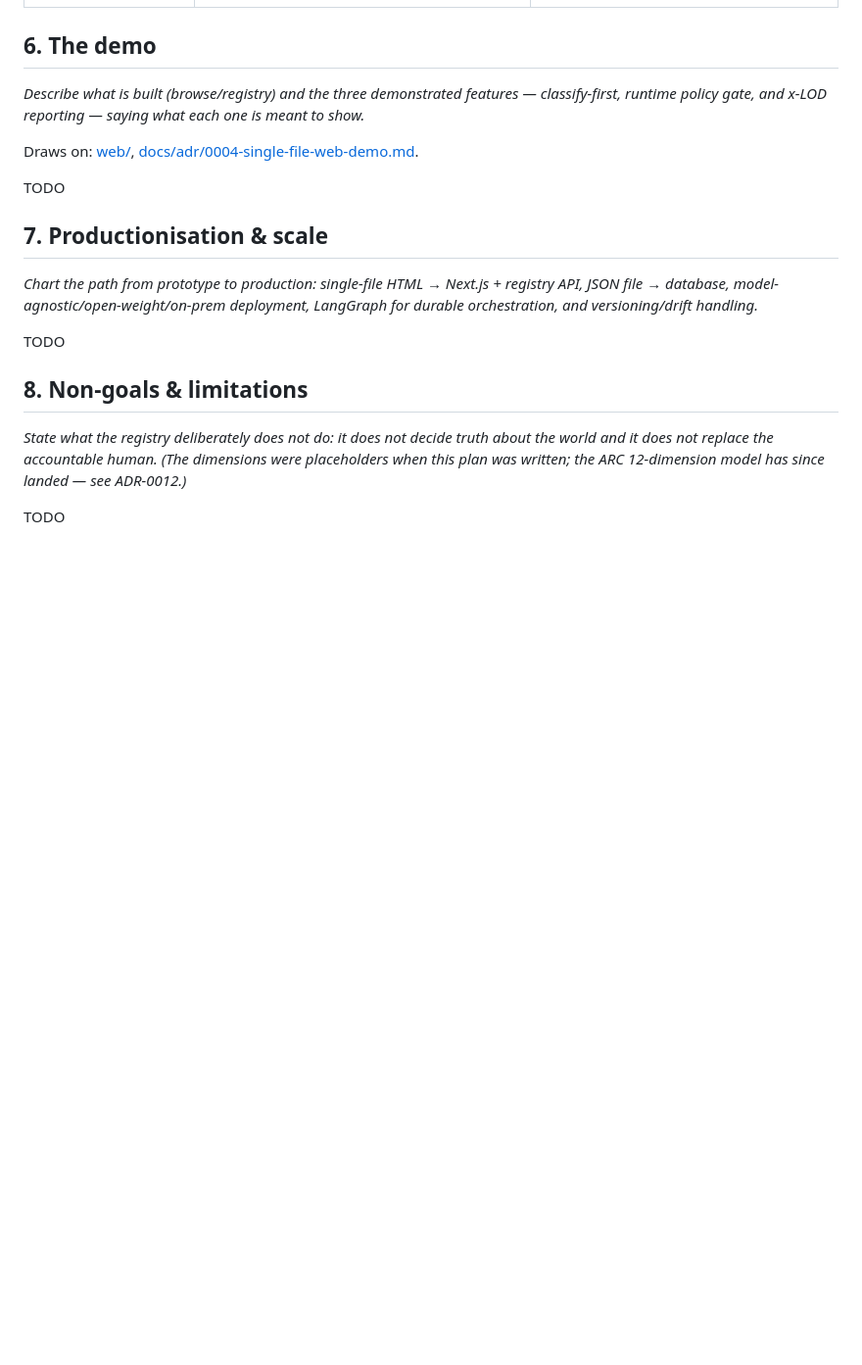
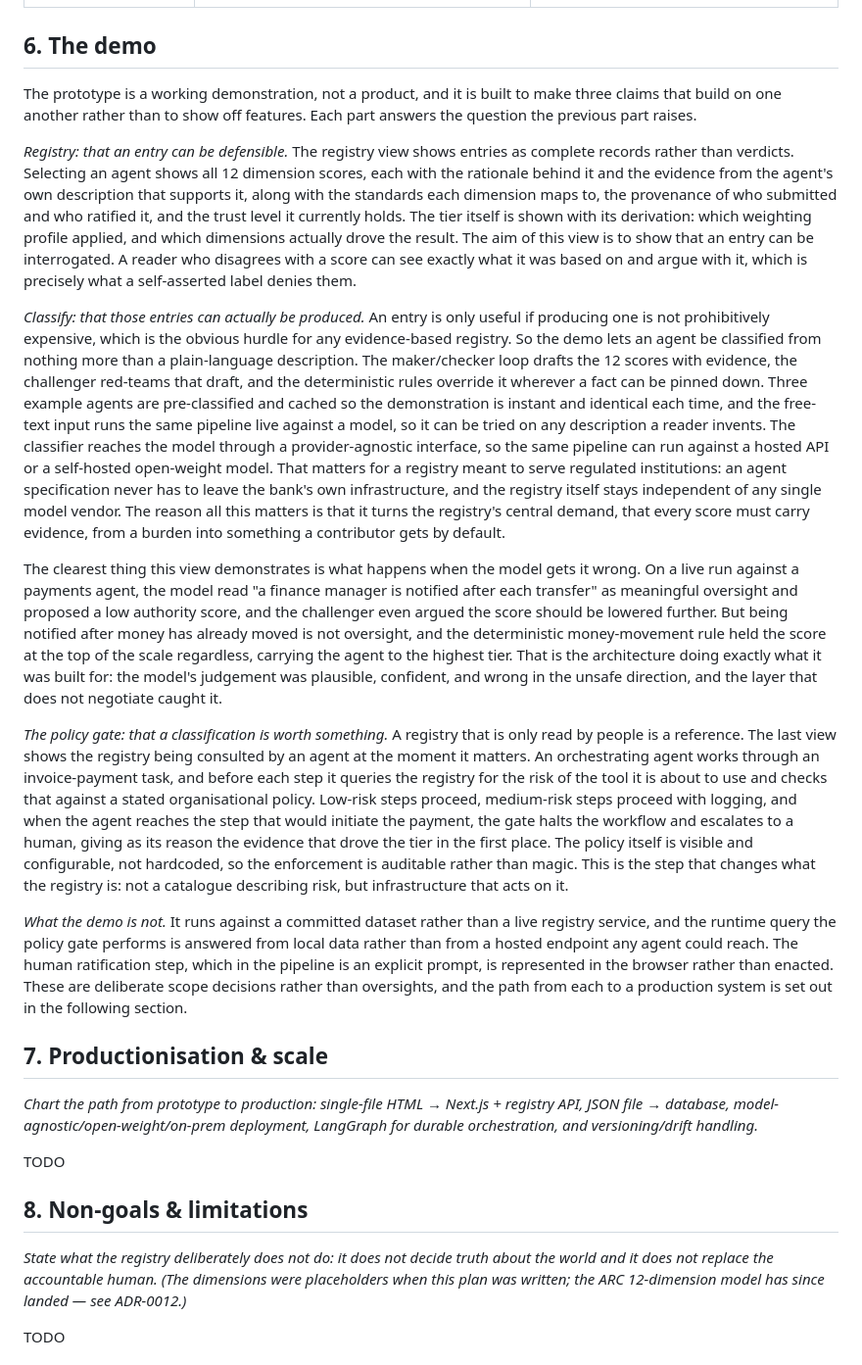
Before and after one commit to matt-huang1/trustx-registry-prototype, a Markdown page: docs/PLAN.md, the part around the change. Shown at 98% size. Drawn GitHub-style; blank space fills up the shorter version.

Commit message:
docs: write PLAN section 6 (the demo)

```diff
--- a/docs/PLAN.md
+++ b/docs/PLAN.md
@@ -145,13 +145,17 @@ irreplaceable, and records who applied it.
 
 ## 6. The demo
 
-*Describe what is built (browse/registry) and the three demonstrated features —
-classify-first, runtime policy gate, and x-LOD reporting — saying what each one
-is meant to show.*
+The prototype is a working demonstration, not a product, and it is built to make three claims that build on one another rather than to show off features. Each part answers the question the previous part raises.
 
-Draws on: [web/](../web/), [docs/adr/0004-single-file-web-demo.md](adr/0004-single-file-web-demo.md).
+*Registry: that an entry can be defensible.* The registry view shows entries as complete records rather than verdicts. Selecting an agent shows all 12 dimension scores, each with the rationale behind it and the evidence from the agent's own description that supports it, along with the standards each dimension maps to, the provenance of who submitted and who ratified it, and the trust level it currently holds. The tier itself is shown with its derivation: which weighting profile applied, and which dimensions actually drove the result. The aim of this view is to show that an entry can be interrogated. A reader who disagrees with a score can see exactly what it was based on and argue with it, which is precisely what a self-asserted label denies them.
 
-TODO
+*Classify: that those entries can actually be produced.* An entry is only useful if producing one is not prohibitively expensive, which is the obvious hurdle for any evidence-based registry. So the demo lets an agent be classified from nothing more than a plain-language description. The maker/checker loop drafts the 12 scores with evidence, the challenger red-teams that draft, and the deterministic rules override it wherever a fact can be pinned down. Three example agents are pre-classified and cached so the demonstration is instant and identical each time, and the free-text input runs the same pipeline live against a model, so it can be tried on any description a reader invents. The classifier reaches the model through a provider-agnostic interface, so the same pipeline can run against a hosted API or a self-hosted open-weight model. That matters for a registry meant to serve regulated institutions: an agent specification never has to leave the bank's own infrastructure, and the registry itself stays independent of any single model vendor. The reason all this matters is that it turns the registry's central demand, that every score must carry evidence, from a burden into something a contributor gets by default.
+
+The clearest thing this view demonstrates is what happens when the model gets it wrong. On a live run against a payments agent, the model read "a finance manager is notified after each transfer" as meaningful oversight and proposed a low authority score, and the challenger even argued the score should be lowered further. But being notified after money has already moved is not oversight, and the deterministic money-movement rule held the score at the top of the scale regardless, carrying the agent to the highest tier. That is the architecture doing exactly what it was built for: the model's judgement was plausible, confident, and wrong in the unsafe direction, and the layer that does not negotiate caught it.
+
+*The policy gate: that a classification is worth something.* A registry that is only read by people is a reference. The last view shows the registry being consulted by an agent at the moment it matters. An orchestrating agent works through an invoice-payment task, and before each step it queries the registry for the risk of the tool it is about to use and checks that against a stated organisational policy. Low-risk steps proceed, medium-risk steps proceed with logging, and when the agent reaches the step that would initiate the payment, the gate halts the workflow and escalates to a human, giving as its reason the evidence that drove the tier in the first place. The policy itself is visible and configurable, not hardcoded, so the enforcement is auditable rather than magic. This is the step that changes what the registry is: not a catalogue describing risk, but infrastructure that acts on it.
+
+*What the demo is not.* It runs against a committed dataset rather than a live registry service, and the runtime query the policy gate performs is answered from local data rather than from a hosted endpoint any agent could reach. The human ratification step, which in the pipeline is an explicit prompt, is represented in the browser rather than enacted. These are deliberate scope decisions rather than oversights, and the path from each to a production system is set out in the following section.
 
 ## 7. Productionisation & scale
 
```
